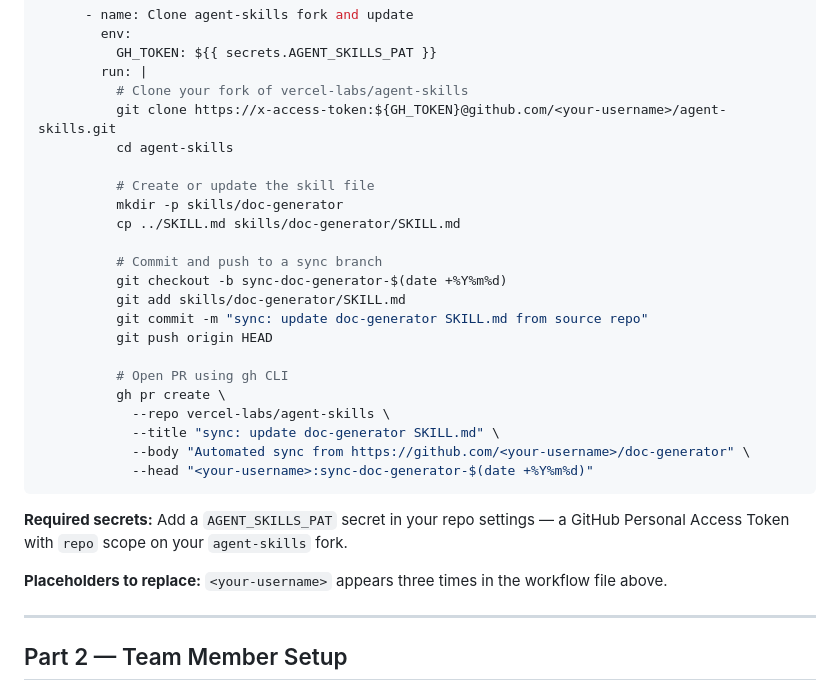
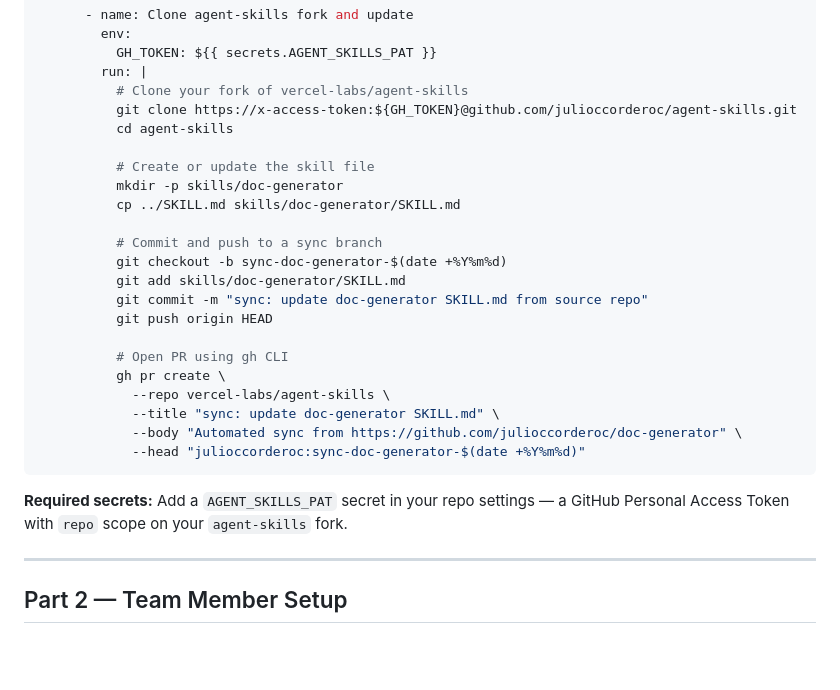
Before and after one commit to julioccorderoc/doc-generator, a Markdown page: docs/PUBLISHING.md, the part around one of its changes. Drawn GitHub-style; blank space fills up the shorter version.

Commit message:
docs: Update publishing guide with specific username and remove placeholder note.

````diff
--- a/docs/PUBLISHING.md
+++ b/docs/PUBLISHING.md
@@ -90,7 +90,7 @@ jobs:
           GH_TOKEN: ${{ secrets.AGENT_SKILLS_PAT }}
         run: |
           # Clone your fork of vercel-labs/agent-skills
-          git clone https://x-access-token:${GH_TOKEN}@github.com/<your-username>/agent-skills.git
+          git clone https://x-access-token:${GH_TOKEN}@github.com/julioccorderoc/agent-skills.git
           cd agent-skills
 
           # Create or update the skill file
@@ -107,13 +107,11 @@ jobs:
           gh pr create \
             --repo vercel-labs/agent-skills \
             --title "sync: update doc-generator SKILL.md" \
-            --body "Automated sync from https://github.com/<your-username>/doc-generator" \
-            --head "<your-username>:sync-doc-generator-$(date +%Y%m%d)"
+            --body "Automated sync from https://github.com/julioccorderoc/doc-generator" \
+            --head "julioccorderoc:sync-doc-generator-$(date +%Y%m%d)"
 ```
 
 **Required secrets:** Add a `AGENT_SKILLS_PAT` secret in your repo settings — a GitHub Personal Access Token with `repo` scope on your `agent-skills` fork.
-
-**Placeholders to replace:** `<your-username>` appears three times in the workflow file above.
 
 ---
 
````
Also changed, not shown: other parts of docs/PUBLISHING.md (+2 -2 lines).
